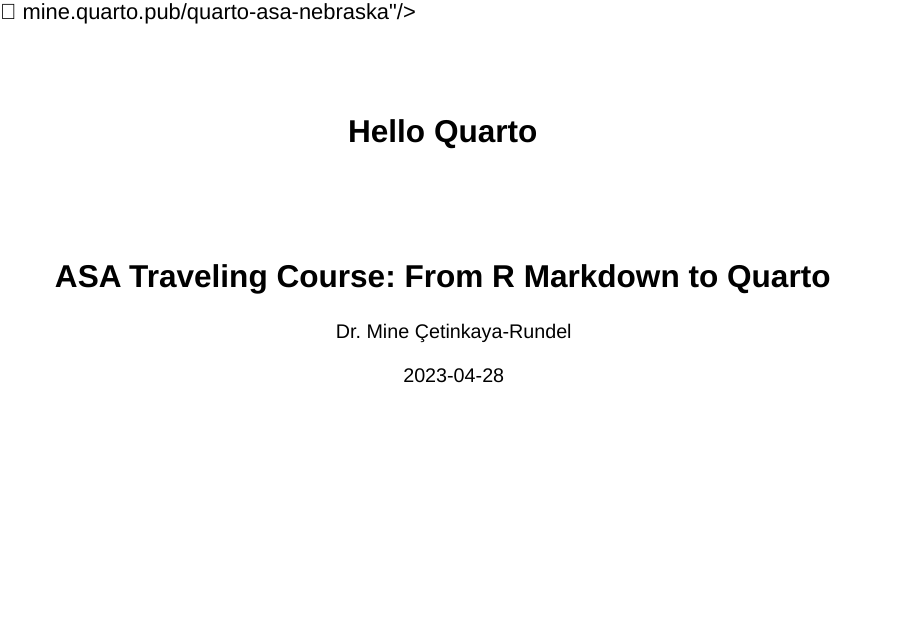
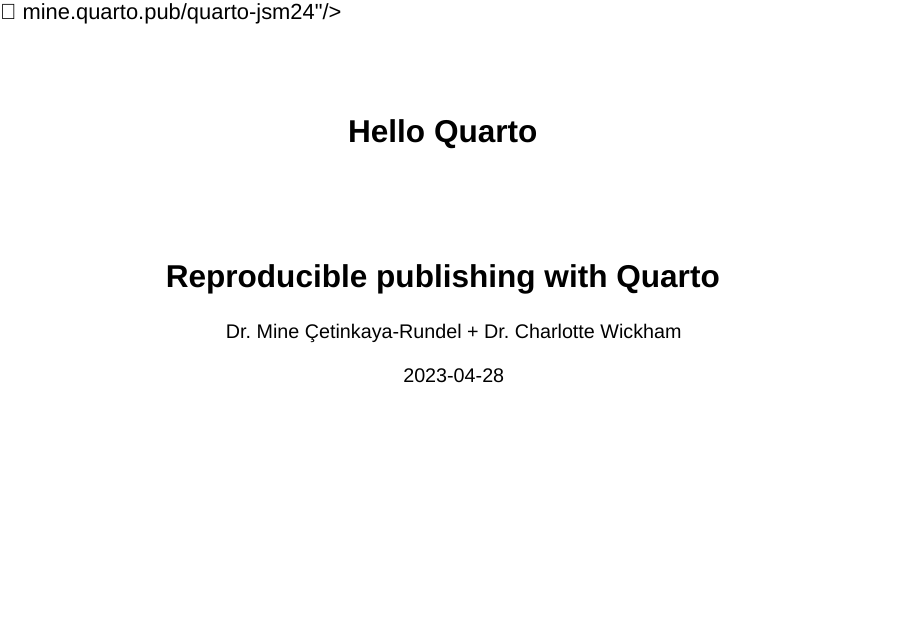
Before and after one commit to mine-cetinkaya-rundel/quarto-jsm24, a Quarto document (1-hello-quarto/1-hello-quarto.qmd): page 1 of 46. Rendered offline with R 4.5, knitr and Pandoc in place of Quarto, with nearby package versions; drawn as Slidy slides in place of the format the file asks for; some code elsewhere in the file could not run offline.

Commit message:
Minor update

```diff
--- a/1-hello-quarto/1-hello-quarto.qmd
+++ b/1-hello-quarto/1-hello-quarto.qmd
@@ -1,10 +1,10 @@
 ---
 title: "Hello Quarto"
-subtitle: "ASA Traveling Course: From R Markdown to Quarto"
+subtitle: "Reproducible publishing with Quarto"
 institute: "Duke University + Posit"
-author: "Dr. Mine Çetinkaya-Rundel"
+author: "Dr. Mine Çetinkaya-Rundel + Dr. Charlotte Wickham"
 date: "2023-04-28"
-footer: "[🔗 mine.quarto.pub/quarto-asa-nebraska](https://mine.quarto.pub/quarto-asa-nebraska)"
+footer: "[🔗 mine.quarto.pub/quarto-jsm24](https://mine-cetinkaya-rundel.github.io/quarto-jsm24)"
 logo: "../images/logo.png"
 format:
   revealjs:
```
Also changed, not shown: 3 other files.
